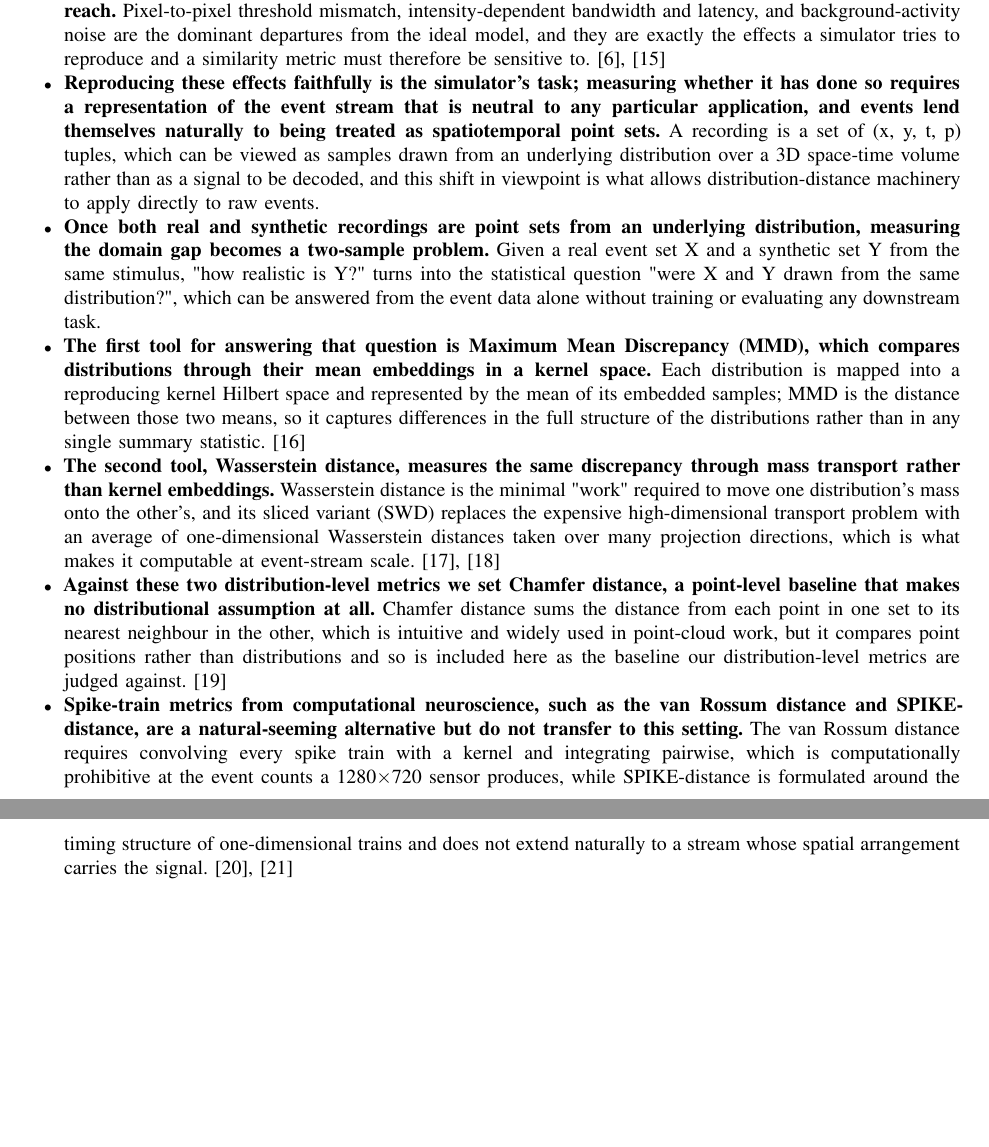
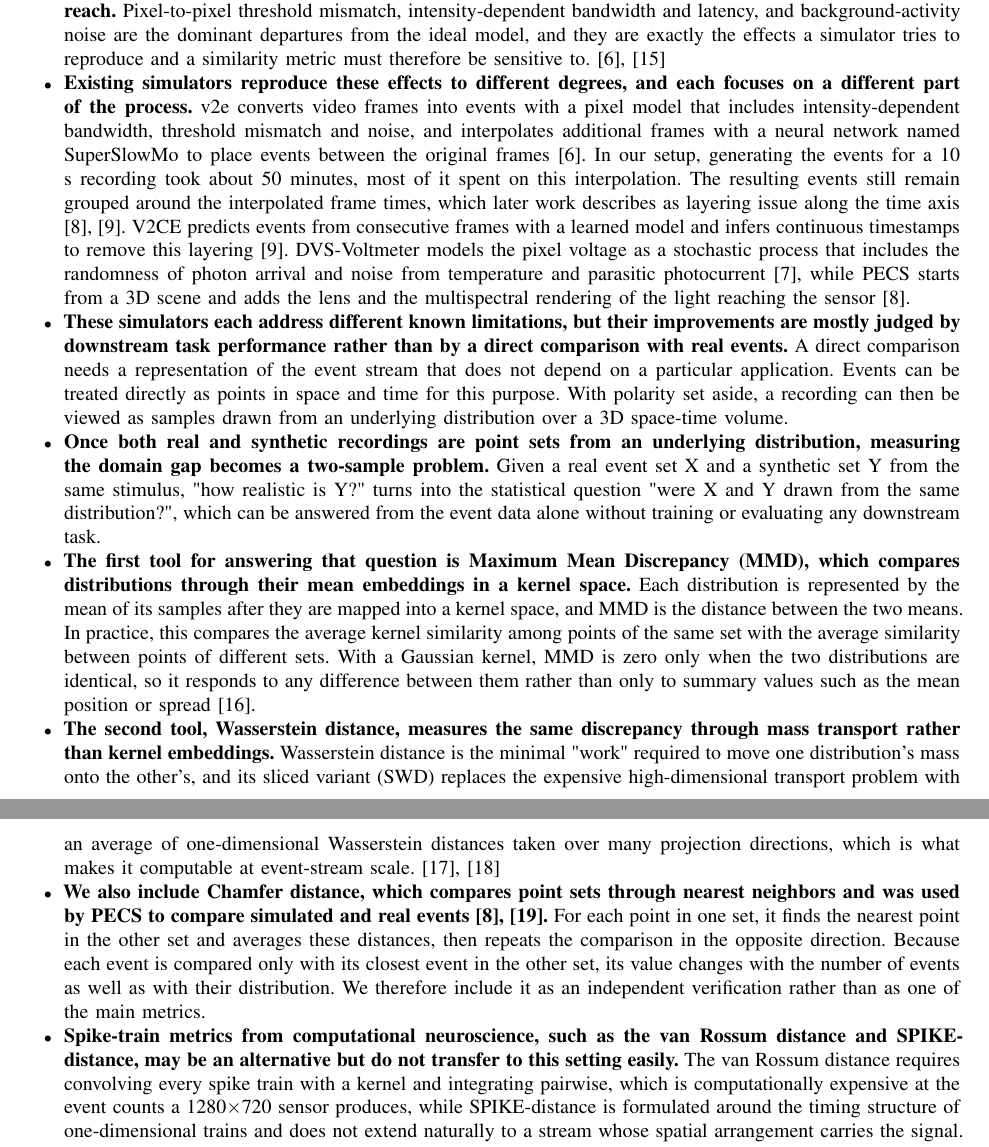
Before and after one commit to cxm3593/EventSimilarityAnalysis, a LaTeX paper (main.tex, which reads paper/outline.tex): two parts of pages 2 and 3 of 15, joined at a grey line, cut so that both start at the same text, the shorter picture padded with empty space. Compiled offline with pdfLaTeX.

Commit message:
Updated background

```diff
--- a/paper/outline.tex
+++ b/paper/outline.tex
@@ -84,19 +84,19 @@
 
   \item \textbf{Beyond the threshold itself, several further obstacles keep a physically accurate camera model out of reach.} Pixel-to-pixel threshold mismatch, intensity-dependent bandwidth and latency, and background-activity noise are the dominant departures from the ideal model, and they are exactly the effects a simulator tries to reproduce and a similarity metric must therefore be sensitive to. \cite{hu2021v2e,graca2021noise}
 
-  %
+  \item \textbf{Existing simulators reproduce these effects to different degrees, and each focuses on a different part of the process.} v2e converts video frames into events with a pixel model that includes intensity-dependent bandwidth, threshold mismatch and noise, and interpolates additional frames with a neural network named SuperSlowMo to place events between the original frames \cite{hu2021v2e}. In our setup, generating the events for a 10 s recording took about 50 minutes, most of it spent on this interpolation. The resulting events still remain grouped around the interpolated frame times, which later work describes as layering issue along the time axis \cite{zhang2024v2ce,han2024pecs}. V2CE predicts events from consecutive frames with a learned model and infers continuous timestamps to remove this layering \cite{zhang2024v2ce}. DVS-Voltmeter models the pixel voltage as a stochastic process that includes the randomness of photon arrival and noise from temperature and parasitic photocurrent \cite{lin2022dvsvoltmeter}, while PECS starts from a 3D scene and adds the lens and the multispectral rendering of the light reaching the sensor \cite{han2024pecs}.
 
-  \item \textbf{Reproducing these effects faithfully is the simulator's task; measuring whether it has done so requires a representation of the event stream that is neutral to any particular application, and events lend themselves naturally to being treated as spatiotemporal point sets.} A recording is a set of (x, y, t, p) tuples, which can be viewed as samples drawn from an underlying distribution over a 3D space-time volume rather than as a signal to be decoded, and this shift in viewpoint is what allows distribution-distance machinery to apply directly to raw events.
+  \item \textbf{These simulators each address different known limitations, but their improvements are mostly judged by downstream task performance rather than by a direct comparison with real events.} A direct comparison needs a representation of the event stream that does not depend on a particular application. Events can be treated directly as points in space and time for this purpose. With polarity set aside, a recording can then be viewed as samples drawn from an underlying distribution over a 3D space-time volume.
 
   \item \textbf{Once both real and synthetic recordings are point sets from an underlying distribution, measuring the domain gap becomes a two-sample problem.} Given a real event set X and a synthetic set Y from the same stimulus, "how realistic is Y?" turns into the statistical question "were X and Y drawn from the same distribution?", which can be answered from the event data alone without training or evaluating any downstream task.
 
-  \item \textbf{The first tool for answering that question is Maximum Mean Discrepancy (MMD), which compares distributions through their mean embeddings in a kernel space.} Each distribution is mapped into a reproducing kernel Hilbert space and represented by the mean of its embedded samples; MMD is the distance between those two means, so it captures differences in the full structure of the distributions rather than in any single summary statistic. \cite{gretton2012kernel}
+  \item \textbf{The first tool for answering that question is Maximum Mean Discrepancy (MMD), which compares distributions through their mean embeddings in a kernel space.} Each distribution is represented by the mean of its samples after they are mapped into a kernel space, and MMD is the distance between the two means. In practice, this compares the average kernel similarity among points of the same set with the average similarity between points of different sets. With a Gaussian kernel, MMD is zero only when the two distributions are identical, so it responds to any difference between them rather than only to summary values such as the mean position or spread \cite{gretton2012kernel}.
 
   \item \textbf{The second tool, Wasserstein distance, measures the same discrepancy through mass transport rather than kernel embeddings.} Wasserstein distance is the minimal "work" required to move one distribution's mass onto the other's, and its sliced variant (SWD) replaces the expensive high-dimensional transport problem with an average of one-dimensional Wasserstein distances taken over many projection directions, which is what makes it computable at event-stream scale. \cite{bonneel2015sliced,flamary2021pot}
 
-  \item \textbf{Against these two distribution-level metrics we set Chamfer distance, a point-level baseline that makes no distributional assumption at all.} Chamfer distance sums the distance from each point in one set to its nearest neighbour in the other, which is intuitive and widely used in point-cloud work, but it compares point positions rather than distributions and so is included here as the baseline our distribution-level metrics are judged against. \cite{fan2017pointset}
+  \item \textbf{We also include Chamfer distance, which compares point sets through nearest neighbors and was used by PECS to compare simulated and real events \cite{fan2017pointset,han2024pecs}.} For each point in one set, it finds the nearest point in the other set and averages these distances, then repeats the comparison in the opposite direction. Because each event is compared only with its closest event in the other set, its value changes with the number of events as well as with their distribution. We therefore include it as an independent verification rather than as one of the main metrics.
 
-  \item \textbf{Spike-train metrics from computational neuroscience, such as the van Rossum distance and SPIKE-distance, are a natural-seeming alternative but do not transfer to this setting.} The van Rossum distance requires convolving every spike train with a kernel and integrating pairwise, which is computationally prohibitive at the event counts a 1280×720 sensor produces, while SPIKE-distance is formulated around the timing structure of one-dimensional trains and does not extend naturally to a stream whose spatial arrangement carries the signal. \cite{vanrossum2001novel,kreuz2013monitoring}
+  \item \textbf{Spike-train metrics from computational neuroscience, such as the van Rossum distance and SPIKE-distance, may be an alternative but do not transfer to this setting easily.} The van Rossum distance requires convolving every spike train with a kernel and integrating pairwise, which is computationally expensive at the event counts a 1280×720 sensor produces, while SPIKE-distance is formulated around the timing structure of one-dimensional trains and does not extend naturally to a stream whose spatial arrangement carries the signal. \cite{vanrossum2001novel,kreuz2013monitoring}
 
   \item \textbf{These methods provide different ways to compare event distributions, but how their measured distances relate to physical differences in our recordings still needs to be examined and verified experimentally.} We want the measurement to reflect spatial and temporal differences and background noise that change the event distribution, but remain relatively insensitive to changes in event density that do not change the underlying distribution.
 
```
Also changed, not shown: paper/TODO.md (+1 -1 lines).
